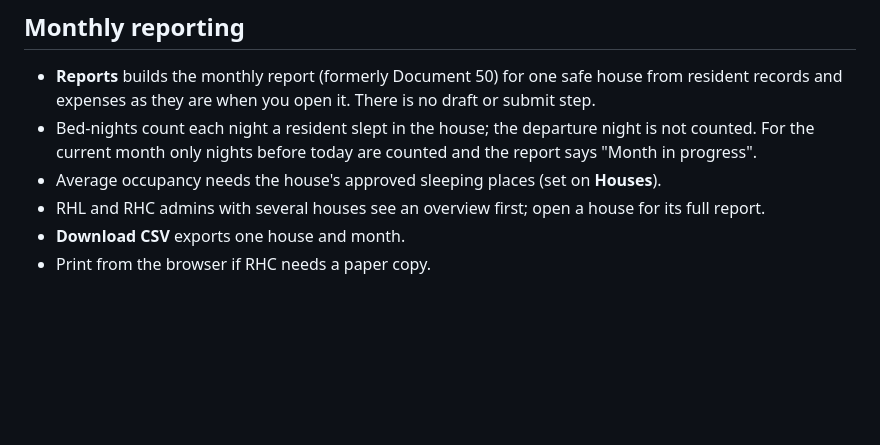
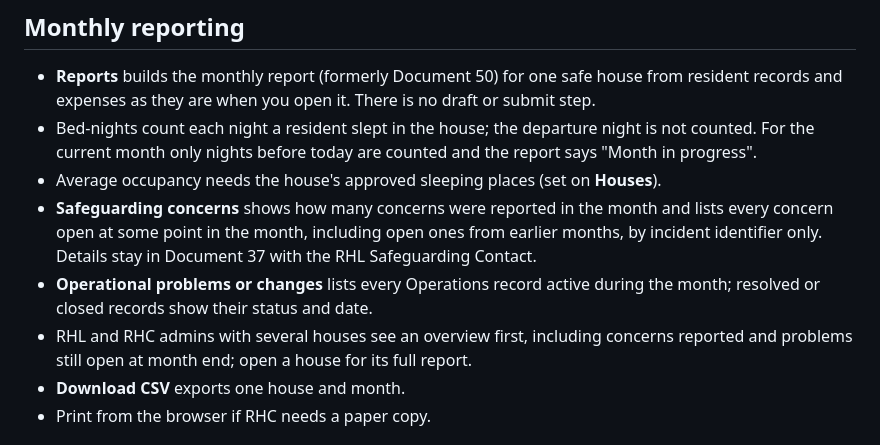
Before and after one commit to RainbowHaven/beacon, a Markdown page: OPERATOR.md, the part around the change. Drawn GitHub-style; blank space fills up the shorter version.

Commit message:
Document the safeguarding and operations sections of the monthly report.
OPERATOR.md and README.md now describe what the two sections list and the new overview columns.

Co-authored-by: Cursor <cursoragent@cursor.com>

```diff
--- a/OPERATOR.md
+++ b/OPERATOR.md
@@ -44,7 +44,9 @@ Short procedures for Rainbow Haven Coordinating (RHC). No Go knowledge required.
 - **Reports** builds the monthly report (formerly Document 50) for one safe house from resident records and expenses as they are when you open it. There is no draft or submit step.
 - Bed-nights count each night a resident slept in the house; the departure night is not counted. For the current month only nights before today are counted and the report says "Month in progress".
 - Average occupancy needs the house's approved sleeping places (set on **Houses**).
-- RHL and RHC admins with several houses see an overview first; open a house for its full report.
+- **Safeguarding concerns** shows how many concerns were reported in the month and lists every concern open at some point in the month, including open ones from earlier months, by incident identifier only. Details stay in Document 37 with the RHL Safeguarding Contact.
+- **Operational problems or changes** lists every Operations record active during the month; resolved or closed records show their status and date.
+- RHL and RHC admins with several houses see an overview first, including concerns reported and problems still open at month end; open a house for its full report.
 - **Download CSV** exports one house and month.
 - Print from the browser if RHC needs a paper copy.
 
```
Also changed, not shown: README.md (+1 -1 lines).
